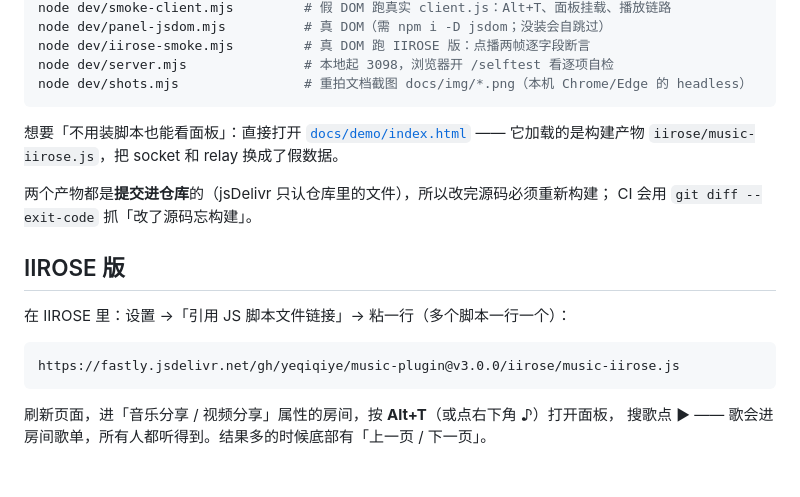
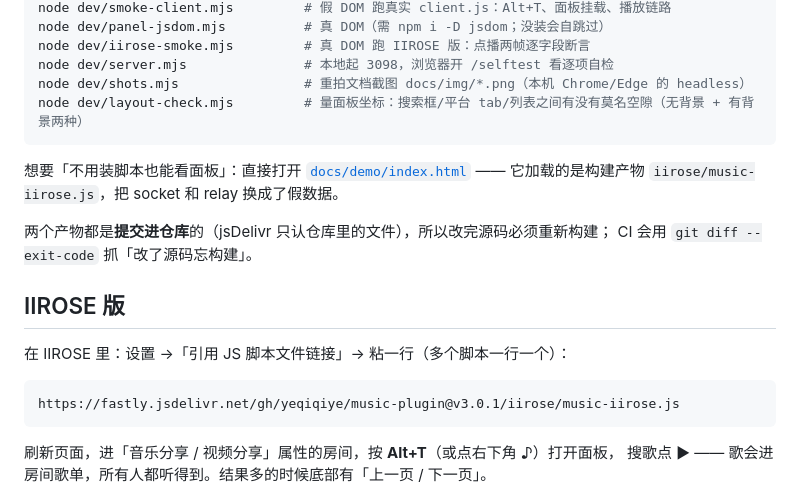
Before and after one commit to yeqiqiye/music-plugin, a Markdown page: README.md, the part around the change. Rendered like a GitHub page; blank space fills up the shorter version.

````diff
--- a/README.md
+++ b/README.md
@@ -86,6 +86,7 @@ node dev/panel-jsdom.mjs          # 真 DOM（需 npm i -D jsdom；没装会自
 node dev/iirose-smoke.mjs         # 真 DOM 跑 IIROSE 版：点播两帧逐字段断言
 node dev/server.mjs               # 本地起 3098，浏览器开 /selftest 看逐项自检
 node dev/shots.mjs                # 重拍文档截图 docs/img/*.png（本机 Chrome/Edge 的 headless）
+node dev/layout-check.mjs         # 量面板坐标：搜索框/平台 tab/列表之间有没有莫名空隙（无背景 + 有背景两种）
 ```
 
 想要「不用装脚本也能看面板」：直接打开 [`docs/demo/index.html`](docs/demo/index.html) ——
@@ -99,7 +100,7 @@ CI 会用 `git diff --exit-code` 抓「改了源码忘构建」。
 在 IIROSE 里：设置 →「引用 JS 脚本文件链接」→ 粘一行（多个脚本一行一个）：
 
 ```
-https://fastly.jsdelivr.net/gh/yeqiqiye/music-plugin@v3.0.0/iirose/music-iirose.js
+https://fastly.jsdelivr.net/gh/yeqiqiye/music-plugin@v3.0.1/iirose/music-iirose.js
 ```
 
 刷新页面，进「音乐分享 / 视频分享」属性的房间，按 **Alt+T**（或点右下角 ♪）打开面板，
````
Also changed, not shown: docs/iirose.md (+14 -5 lines), docs/img/panel-bg.png (added), docs/img/panel.png, docs/img/playlists.png, 9 other files.
